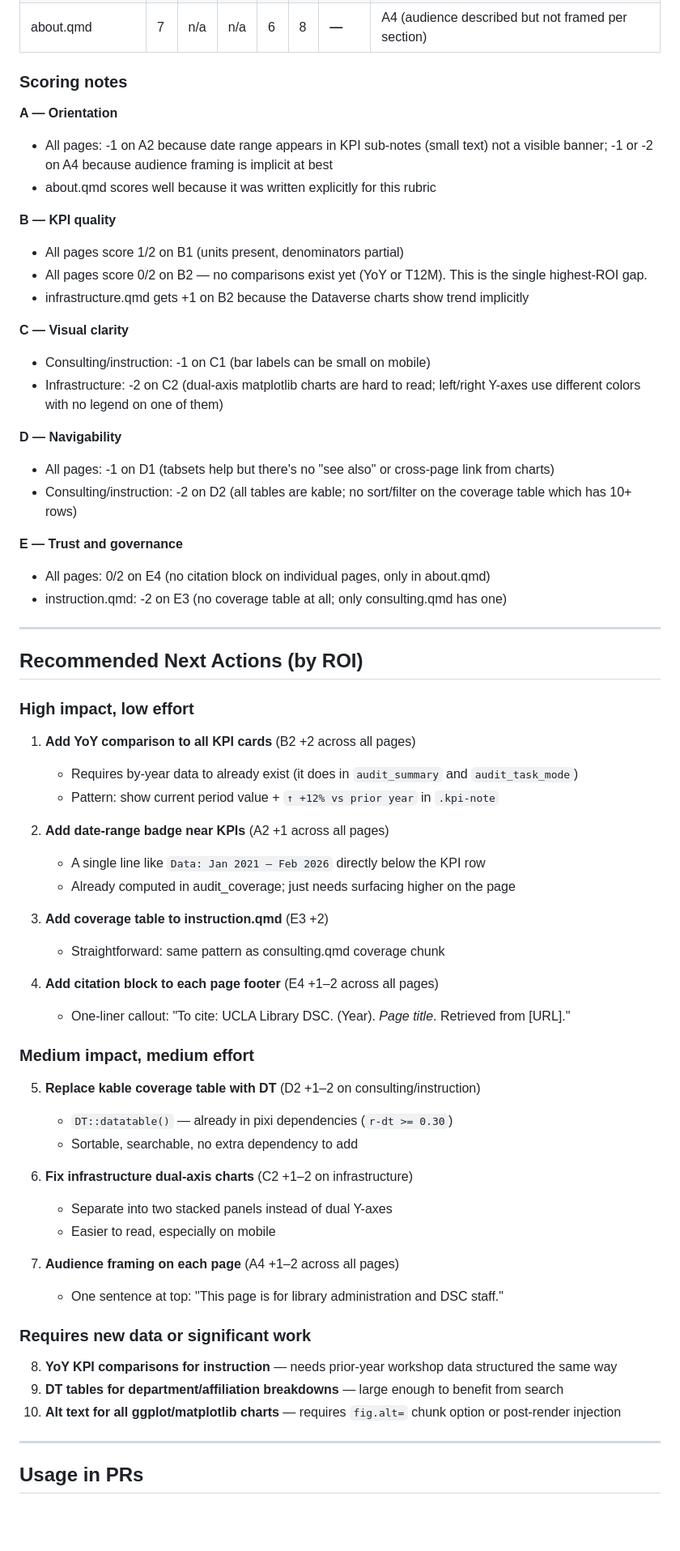
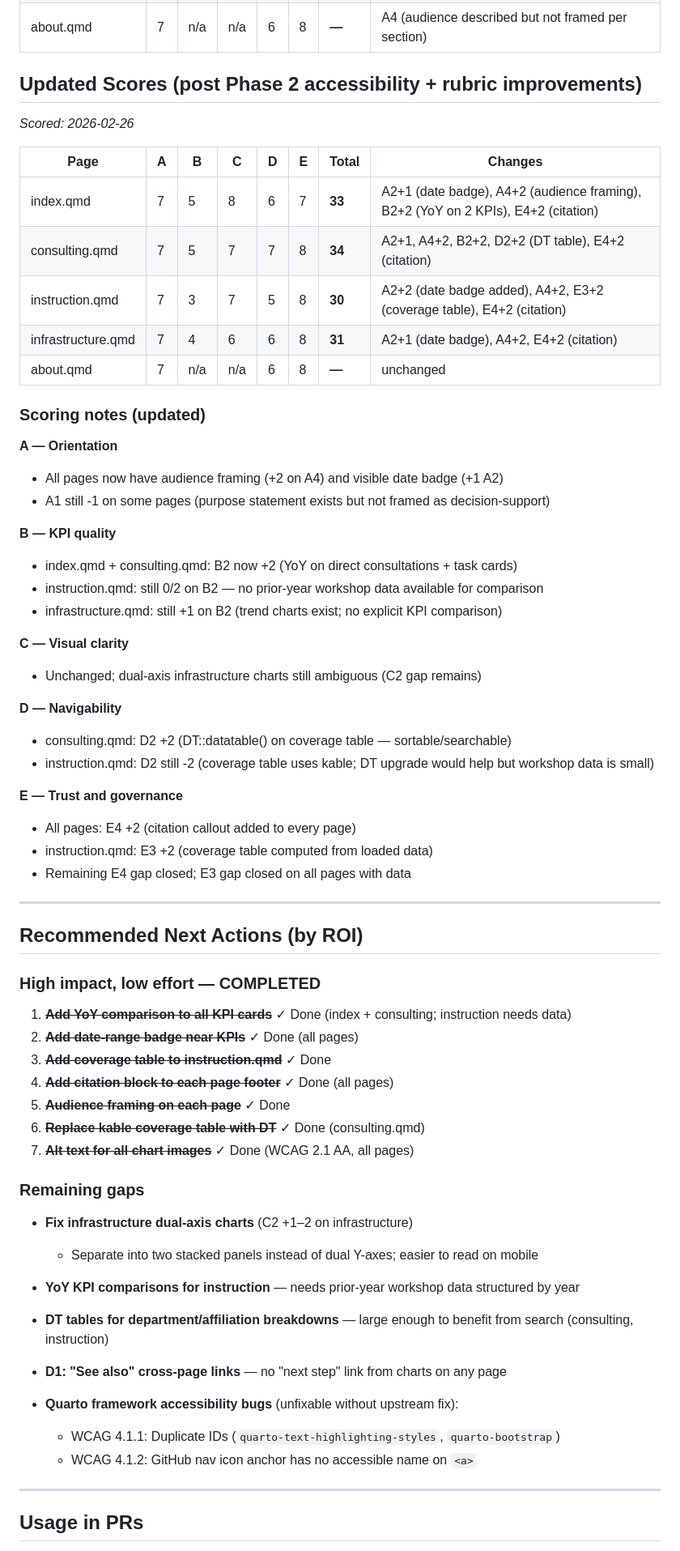
Before and after one commit to ucla-data-science-center/dsc-stats-reports, a Markdown page: USABILITY_RUBRIC.md, the part around the change. Shown at 81% size. Drawn GitHub-style; blank space fills up the shorter version.

Commit message:
Update usability rubric with Phase 2 scores and completed items
All high-ROI items from Phase 2 are now complete:
- Scores improved from 25-27/40 to 30-34/40 across all pages
- Completed items marked; remaining gaps documented

Co-Authored-By: Claude Sonnet 4.6 <noreply@anthropic.com>

```diff
--- a/USABILITY_RUBRIC.md
+++ b/USABILITY_RUBRIC.md
@@ -67,67 +67,69 @@ Target: no page below 28/40 in a release. No individual section below 4/8.
 | infrastructure.qmd | 5 | 4 | 6 | 6 | 6 | **27** | B2 (no YoY on KPIs), C2 (dual-axis charts ambiguous), E2 (bot download caveat buried) |
 | about.qmd | 7 | n/a | n/a | 6 | 8 | **—** | A4 (audience described but not framed per section) |
 
-### Scoring notes
+## Updated Scores (post Phase 2 accessibility + rubric improvements)
+
+*Scored: 2026-02-26*
+
+| Page | A | B | C | D | E | **Total** | Changes |
+|---|---|---|---|---|---|---|---|
+| index.qmd | 7 | 5 | 8 | 6 | 7 | **33** | A2+1 (date badge), A4+2 (audience framing), B2+2 (YoY on 2 KPIs), E4+2 (citation) |
+| consulting.qmd | 7 | 5 | 7 | 7 | 8 | **34** | A2+1, A4+2, B2+2, D2+2 (DT table), E4+2 (citation) |
+| instruction.qmd | 7 | 3 | 7 | 5 | 8 | **30** | A2+2 (date badge added), A4+2, E3+2 (coverage table), E4+2 (citation) |
+| infrastructure.qmd | 7 | 4 | 6 | 6 | 8 | **31** | A2+1 (date badge), A4+2, E4+2 (citation) |
+| about.qmd | 7 | n/a | n/a | 6 | 8 | **—** | unchanged |
+
+### Scoring notes (updated)
 
 **A — Orientation**
-- All pages: -1 on A2 because date range appears in KPI sub-notes (small text) not a visible banner; -1 or -2 on A4 because audience framing is implicit at best
-- about.qmd scores well because it was written explicitly for this rubric
+- All pages now have audience framing (+2 on A4) and visible date badge (+1 A2)
+- A1 still -1 on some pages (purpose statement exists but not framed as decision-support)
 
 **B — KPI quality**
-- All pages score 1/2 on B1 (units present, denominators partial)
-- All pages score 0/2 on B2 — no comparisons exist yet (YoY or T12M). This is the single highest-ROI gap.
-- infrastructure.qmd gets +1 on B2 because the Dataverse charts show trend implicitly
+- index.qmd + consulting.qmd: B2 now +2 (YoY on direct consultations + task cards)
+- instruction.qmd: still 0/2 on B2 — no prior-year workshop data available for comparison
+- infrastructure.qmd: still +1 on B2 (trend charts exist; no explicit KPI comparison)
 
 **C — Visual clarity**
-- Consulting/instruction: -1 on C1 (bar labels can be small on mobile)
-- Infrastructure: -2 on C2 (dual-axis matplotlib charts are hard to read; left/right Y-axes use different colors with no legend on one of them)
+- Unchanged; dual-axis infrastructure charts still ambiguous (C2 gap remains)
 
 **D — Navigability**
-- All pages: -1 on D1 (tabsets help but there's no "see also" or cross-page link from charts)
-- Consulting/instruction: -2 on D2 (all tables are kable; no sort/filter on the coverage table which has 10+ rows)
+- consulting.qmd: D2 +2 (DT::datatable() on coverage table — sortable/searchable)
+- instruction.qmd: D2 still -2 (coverage table uses kable; DT upgrade would help but workshop data is small)
 
 **E — Trust and governance**
-- All pages: 0/2 on E4 (no citation block on individual pages, only in about.qmd)
-- instruction.qmd: -2 on E3 (no coverage table at all; only consulting.qmd has one)
+- All pages: E4 +2 (citation callout added to every page)
+- instruction.qmd: E3 +2 (coverage table computed from loaded data)
+- Remaining E4 gap closed; E3 gap closed on all pages with data
 
 ---
 
 ## Recommended Next Actions (by ROI)
 
-### High impact, low effort
+### High impact, low effort — COMPLETED
 
-1. **Add YoY comparison to all KPI cards** (B2 +2 across all pages)
-   - Requires by-year data to already exist (it does in `audit_summary` and `audit_task_mode`)
-   - Pattern: show current period value + `↑ +12% vs prior year` in `.kpi-note`
+1. ~~**Add YoY comparison to all KPI cards**~~ ✓ Done (index + consulting; instruction needs data)
+2. ~~**Add date-range badge near KPIs**~~ ✓ Done (all pages)
+3. ~~**Add coverage table to instruction.qmd**~~ ✓ Done
+4. ~~**Add citation block to each page footer**~~ ✓ Done (all pages)
+5. ~~**Audience framing on each page**~~ ✓ Done
+6. ~~**Replace kable coverage table with DT**~~ ✓ Done (consulting.qmd)
+7. ~~**Alt text for all chart images**~~ ✓ Done (WCAG 2.1 AA, all pages)
 
-2. **Add date-range badge near KPIs** (A2 +1 across all pages)
-   - A single line like `Data: Jan 2021 – Feb 2026` directly below the KPI row
-   - Already computed in audit_coverage; just needs surfacing higher on the page
+### Remaining gaps
 
-3. **Add coverage table to instruction.qmd** (E3 +2)
-   - Straightforward: same pattern as consulting.qmd coverage chunk
+- **Fix infrastructure dual-axis charts** (C2 +1–2 on infrastructure)
+  - Separate into two stacked panels instead of dual Y-axes; easier to read on mobile
 
-4. **Add citation block to each page footer** (E4 +1–2 across all pages)
-   - One-liner callout: "To cite: UCLA Library DSC. (Year). *Page title*. Retrieved from [URL]."
+- **YoY KPI comparisons for instruction** — needs prior-year workshop data structured by year
 
-### Medium impact, medium effort
+- **DT tables for department/affiliation breakdowns** — large enough to benefit from search (consulting, instruction)
 
-5. **Replace kable coverage table with DT** (D2 +1–2 on consulting/instruction)
-   - `DT::datatable()` — already in pixi dependencies (`r-dt >= 0.30`)
-   - Sortable, searchable, no extra dependency to add
+- **D1: "See also" cross-page links** — no "next step" link from charts on any page
 
-6. **Fix infrastructure dual-axis charts** (C2 +1–2 on infrastructure)
-   - Separate into two stacked panels instead of dual Y-axes
-   - Easier to read, especially on mobile
-
-7. **Audience framing on each page** (A4 +1–2 across all pages)
-   - One sentence at top: "This page is for library administration and DSC staff."
-
-### Requires new data or significant work
-
-8. **YoY KPI comparisons for instruction** — needs prior-year workshop data structured the same way
-9. **DT tables for department/affiliation breakdowns** — large enough to benefit from search
-10. **Alt text for all ggplot/matplotlib charts** — requires `fig.alt=` chunk option or post-render injection
+- **Quarto framework accessibility bugs** (unfixable without upstream fix):
+  - WCAG 4.1.1: Duplicate IDs (`quarto-text-highlighting-styles`, `quarto-bootstrap`)
+  - WCAG 4.1.2: GitHub nav icon anchor has no accessible name on `<a>`
 
 ---
 
```
